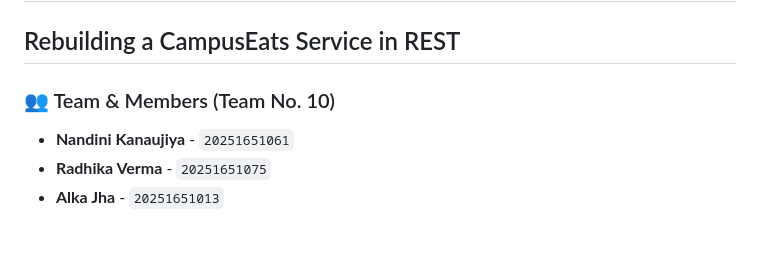
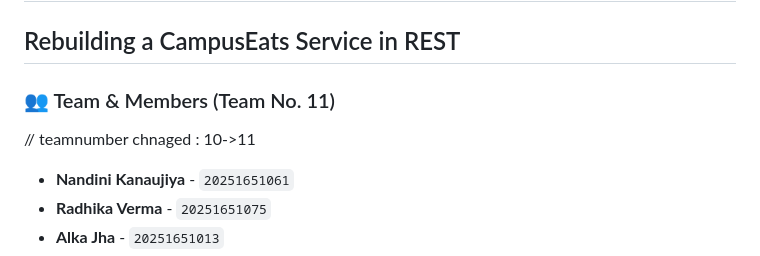
Before and after one commit to Nandinikanaujiya/campuseats, a Markdown page: Assignment-4/NOTES.md, the part around the change. Rendered like a GitHub page; blank space fills up the shorter version.

Commit message:
Update team number from 10 to 11 in NOTES.md

```diff
--- a/Assignment-4/NOTES.md
+++ b/Assignment-4/NOTES.md
@@ -1,7 +1,8 @@
 # CS 543 Web Services · Assignment 4
 ## Rebuilding a CampusEats Service in REST
 
-### 👥 Team & Members (Team No. 10)
+### 👥 Team & Members (Team No. 11)
+// teamnumber chnaged : 10->11
 * **Nandini Kanaujiya** - `20251651061`
 * **Radhika Verma** - `20251651075`
 * **Alka Jha** - `20251651013`
```
